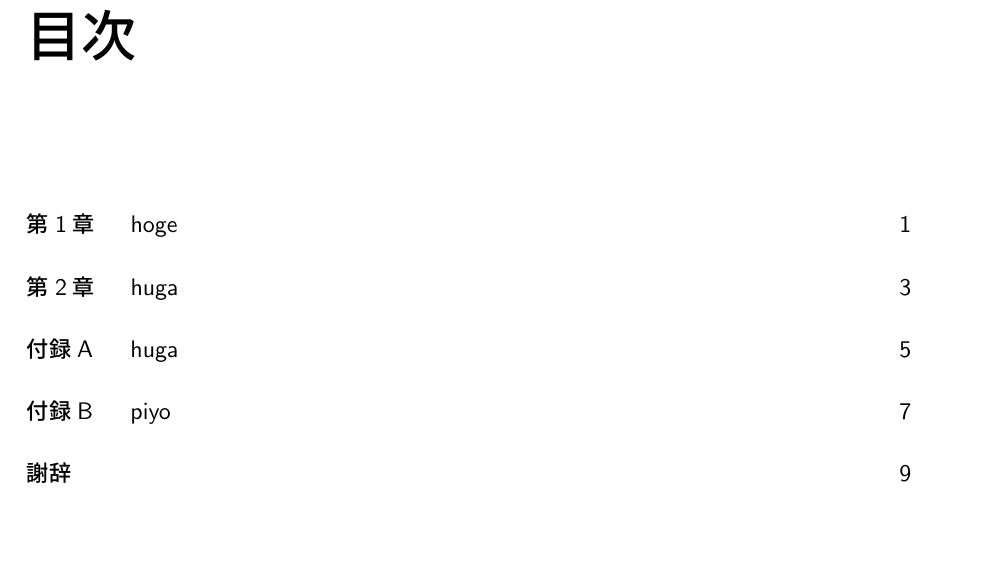
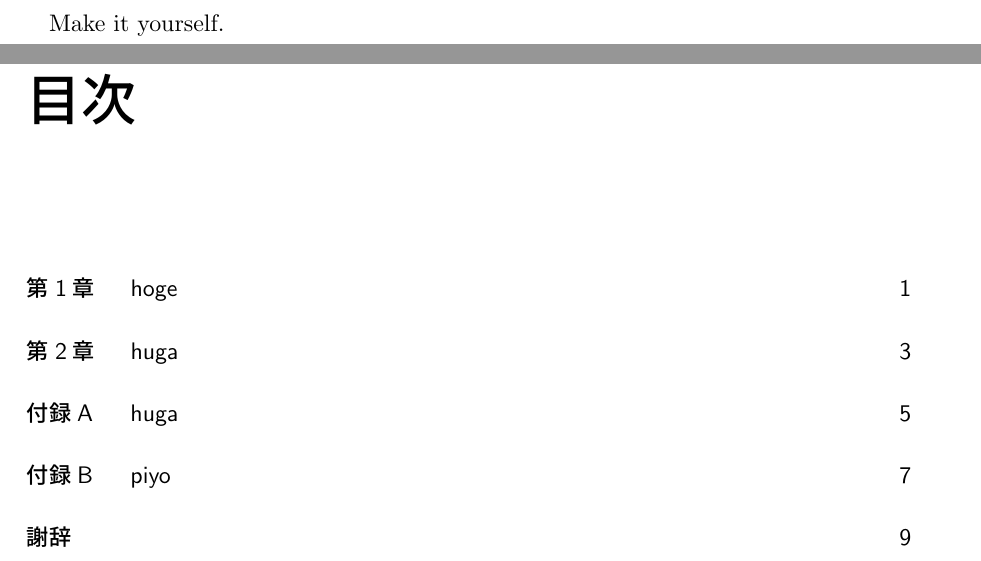
Before and after one commit to macchaberrycream/TeX_template, a LaTeX book (main.tex, which reads frontmatter/cover.tex): part of page 1 of 17 before the commit and two parts of pages 1 and 3 of 19 after it, the two joined at a grey line, cut at the place of the change. Compiled offline with upLaTeX and dvipdfmx.

Commit message:
make it yourself

```diff
--- a/frontmatter/cover.tex
+++ b/frontmatter/cover.tex
@@ -1,5 +1,5 @@
 \begin{titlepage}
-
+  Make it yourself.
 \end{titlepage}
 
 \tableofcontents
```
